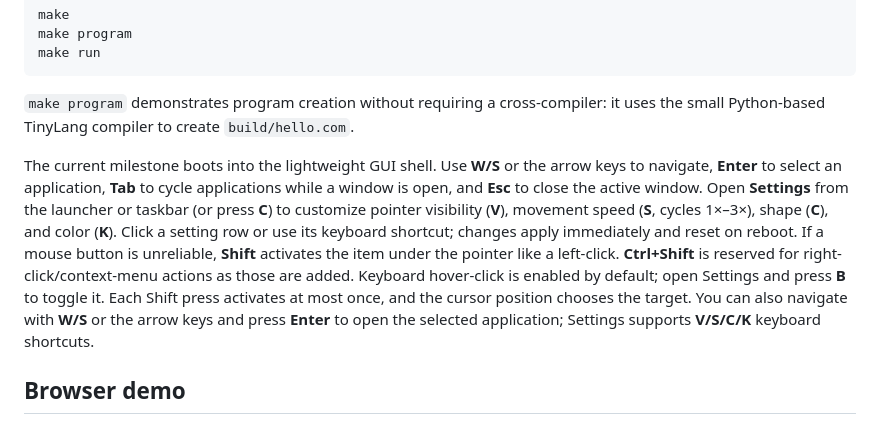
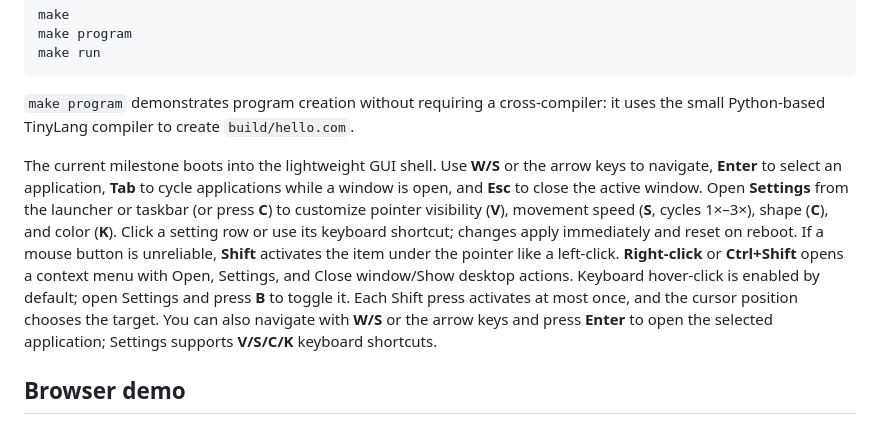
Before and after one commit to ThatOneMemeGuyFromYoutube/ai-os, a Markdown page: README.md, the part around the change. GitHub-like rendering.

Commit message:
Document desktop context menu controls

```diff
--- a/README.md
+++ b/README.md
@@ -23,7 +23,7 @@ make run
 
 `make program` demonstrates program creation without requiring a cross-compiler: it uses the small Python-based TinyLang compiler to create `build/hello.com`.
 
-The current milestone boots into the lightweight GUI shell. Use **W/S** or the arrow keys to navigate, **Enter** to select an application, **Tab** to cycle applications while a window is open, and **Esc** to close the active window. Open **Settings** from the launcher or taskbar (or press **C**) to customize pointer visibility (**V**), movement speed (**S**, cycles 1×–3×), shape (**C**), and color (**K**). Click a setting row or use its keyboard shortcut; changes apply immediately and reset on reboot. If a mouse button is unreliable, **Shift** activates the item under the pointer like a left-click. **Ctrl+Shift** is reserved for right-click/context-menu actions as those are added. Keyboard hover-click is enabled by default; open Settings and press **B** to toggle it. Each Shift press activates at most once, and the cursor position chooses the target. You can also navigate with **W/S** or the arrow keys and press **Enter** to open the selected application; Settings supports **V/S/C/K** keyboard shortcuts.
+The current milestone boots into the lightweight GUI shell. Use **W/S** or the arrow keys to navigate, **Enter** to select an application, **Tab** to cycle applications while a window is open, and **Esc** to close the active window. Open **Settings** from the launcher or taskbar (or press **C**) to customize pointer visibility (**V**), movement speed (**S**, cycles 1×–3×), shape (**C**), and color (**K**). Click a setting row or use its keyboard shortcut; changes apply immediately and reset on reboot. If a mouse button is unreliable, **Shift** activates the item under the pointer like a left-click. **Right-click** or **Ctrl+Shift** opens a context menu with Open, Settings, and Close window/Show desktop actions. Keyboard hover-click is enabled by default; open Settings and press **B** to toggle it. Each Shift press activates at most once, and the cursor position chooses the target. You can also navigate with **W/S** or the arrow keys and press **Enter** to open the selected application; Settings supports **V/S/C/K** keyboard shortcuts.
 
 ## Browser demo
 
```
